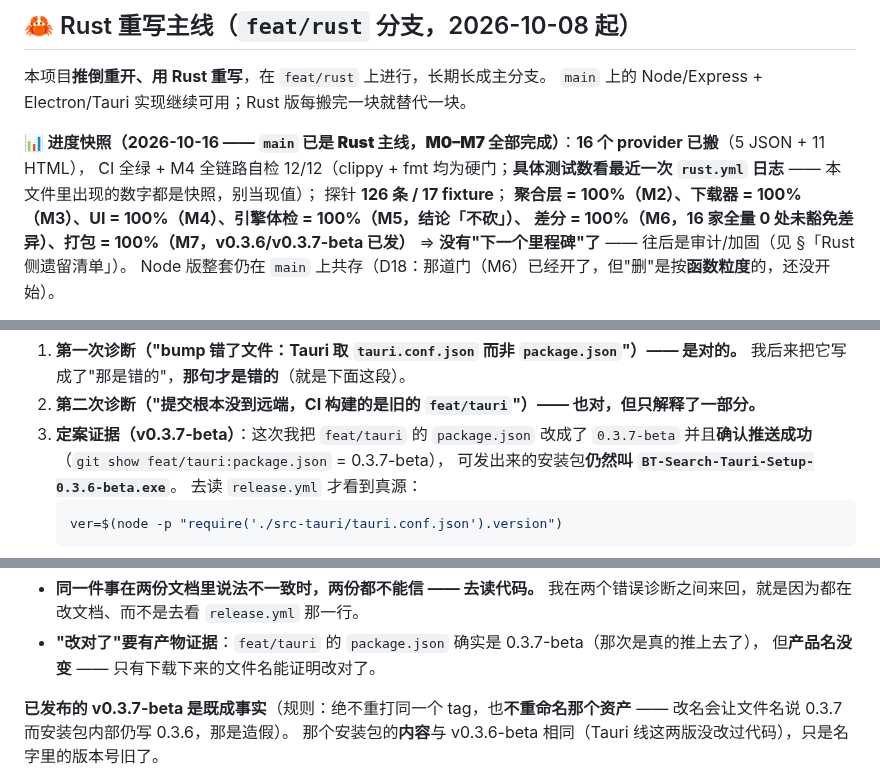
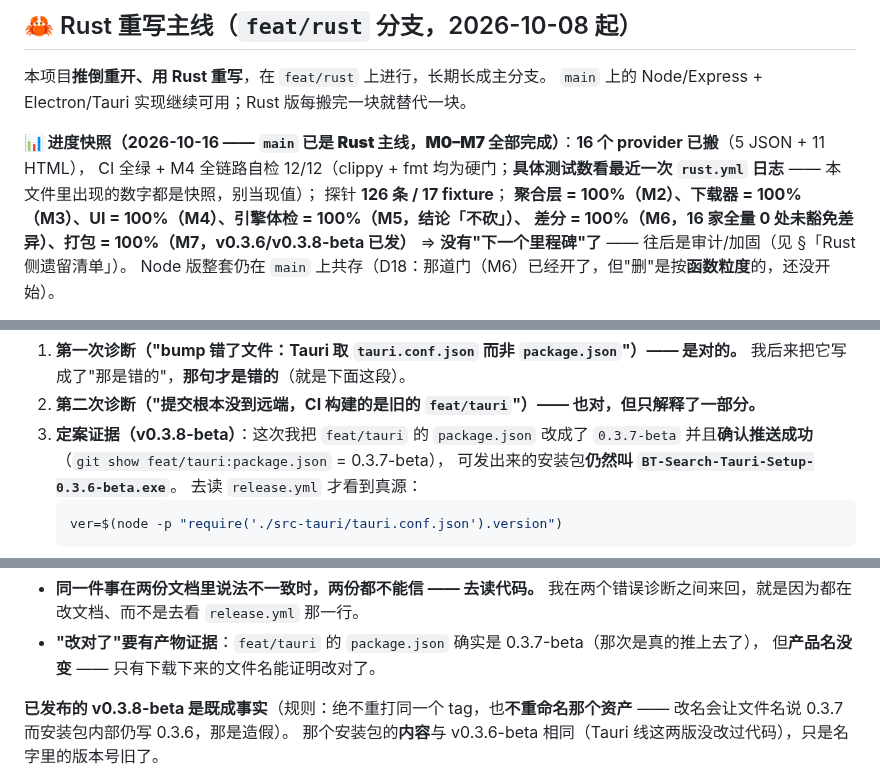
Before and after one commit to NoNameLeGo/torrent-search-app, a Markdown page: AGENTS.md, 3 parts joined by grey strips. Rendered like a GitHub page.

Commit message:
docs: 版本引用 -> v0.3.8-beta（含着审计修复的那一版）

```diff
--- a/AGENTS.md
+++ b/AGENTS.md
@@ -47,7 +47,7 @@ Electron mode: `npm run electron` (picks a free port automatically, no collision
 CI 全绿 + M4 全链路自检 12/12（clippy + fmt 均为硬门；**具体测试数看最近一次 `rust.yml` 日志** —— 本文件里出现的数字都是快照，别当现值）；
 探针 **126 条 / 17 fixture**；
 **聚合层 = 100%（M2）、下载器 = 100%（M3）、UI = 100%（M4）、引擎体检 = 100%（M5，结论「不砍」）、
-差分 = 100%（M6，16 家全量 0 处未豁免差异）、打包 = 100%（M7，v0.3.6/v0.3.7-beta 已发）**
+差分 = 100%（M6，16 家全量 0 处未豁免差异）、打包 = 100%（M7，v0.3.6/v0.3.8-beta 已发）**
 ⇒ **没有"下一个里程碑"了** —— 往后是审计/加固（见 §「Rust 侧遗留清单」）。
 Node 版整套仍在 `main` 上共存（D18：那道门（M6）已经开了，但"删"是按**函数粒度**的，还没开始）。
 
@@ -285,7 +285,7 @@ HTML 解析器只在 foreign content（SVG/MathML）里认自闭合标签，
 1. **第一次诊断（"bump 错了文件：Tauri 取 `tauri.conf.json` 而非 `package.json`"）—— 是对的。**
    我后来把它写成了"那是错的"，**那句才是错的**（就是下面这段）。
 2. **第二次诊断（"提交根本没到远端，CI 构建的是旧的 `feat/tauri`"）—— 也对，但只解释了一部分。**
-3. **定案证据（v0.3.7-beta）**：这次我把 `feat/tauri` 的 `package.json` 改成了 `0.3.7-beta`
+3. **定案证据（v0.3.8-beta）**：这次我把 `feat/tauri` 的 `package.json` 改成了 `0.3.7-beta`
    并且**确认推送成功**（`git show feat/tauri:package.json` = 0.3.7-beta），
    可发出来的安装包**仍然叫 `BT-Search-Tauri-Setup-0.3.6-beta.exe`**。
    去读 `release.yml` 才看到真源：
@@ -304,7 +304,7 @@ HTML 解析器只在 foreign content（SVG/MathML）里认自闭合标签，
 - **"改对了"要有产物证据**：`feat/tauri` 的 `package.json` 确实是 0.3.7-beta（那次是真的推上去了），
   但**产品名没变** —— 只有下载下来的文件名能证明改对了。
 
-**已发布的 v0.3.7-beta 是既成事实**（规则：绝不重打同一个 tag，也**不重命名那个资产** ——
+**已发布的 v0.3.8-beta 是既成事实**（规则：绝不重打同一个 tag，也**不重命名那个资产** ——
 改名会让文件名说 0.3.7 而安装包内部仍写 0.3.6，那是造假）。
 那个安装包的**内容**与 v0.3.6-beta 相同（Tauri 线这两版没改过代码），只是名字里的版本号旧了。
 
```
Also changed, not shown: other parts of AGENTS.md (+1 -1 lines), docs/ROADMAP.md (+1 -1 lines).
